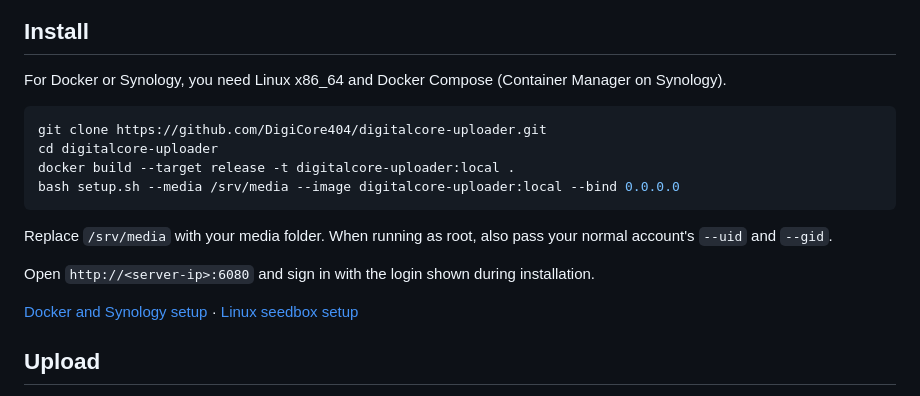
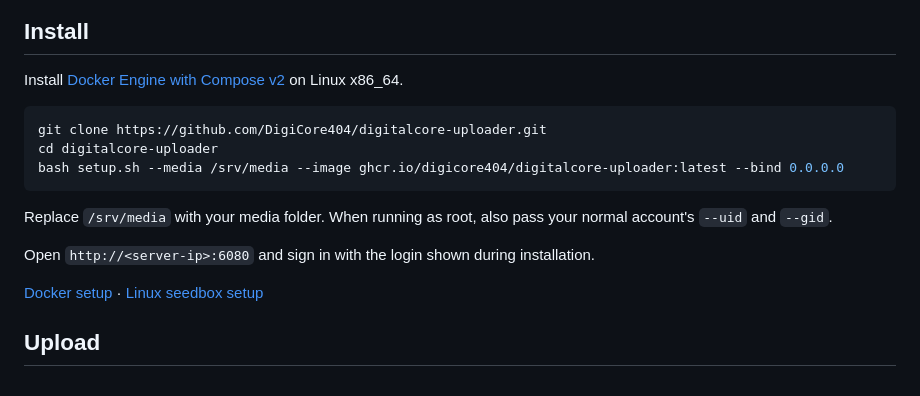
Before and after one commit to DigiCore404/digitalcore-uploader, a Markdown page: README.md, the part around the change. GitHub-like rendering.

````diff
--- a/README.md
+++ b/README.md
@@ -51,14 +51,13 @@ allows partial previews and logs the failed videos.
 
 ## Install
 
-For Docker or Synology, you need Linux x86_64 and Docker Compose (Container Manager
-on Synology).
+Install [Docker Engine with Compose v2](https://docs.docker.com/engine/install/)
+on Linux x86_64.
 
 ```bash
 git clone https://github.com/DigiCore404/digitalcore-uploader.git
 cd digitalcore-uploader
-docker build --target release -t digitalcore-uploader:local .
-bash setup.sh --media /srv/media --image digitalcore-uploader:local --bind 0.0.0.0
+bash setup.sh --media /srv/media --image ghcr.io/digicore404/digitalcore-uploader:latest --bind 0.0.0.0
 ```
 
 Replace `/srv/media` with your media folder. When running as root, also pass your
@@ -66,7 +65,7 @@ normal account's `--uid` and `--gid`.
 
 Open `http://<server-ip>:6080` and sign in with the login shown during installation.
 
-[Docker and Synology setup](README-docker.md) · [Linux seedbox setup](SEEDBOX-INSTALL.md)
+[Docker setup](README-docker.md) · [Linux seedbox setup](SEEDBOX-INSTALL.md)
 
 ## Upload
 
````
Also changed, not shown: README-docker.md (+7 -7 lines), SEEDBOX-INSTALL.md (+1 -1 lines).
